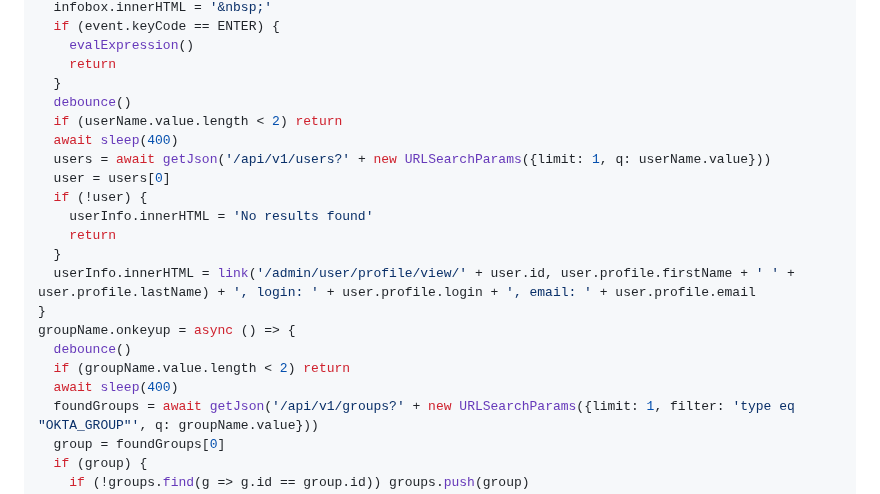
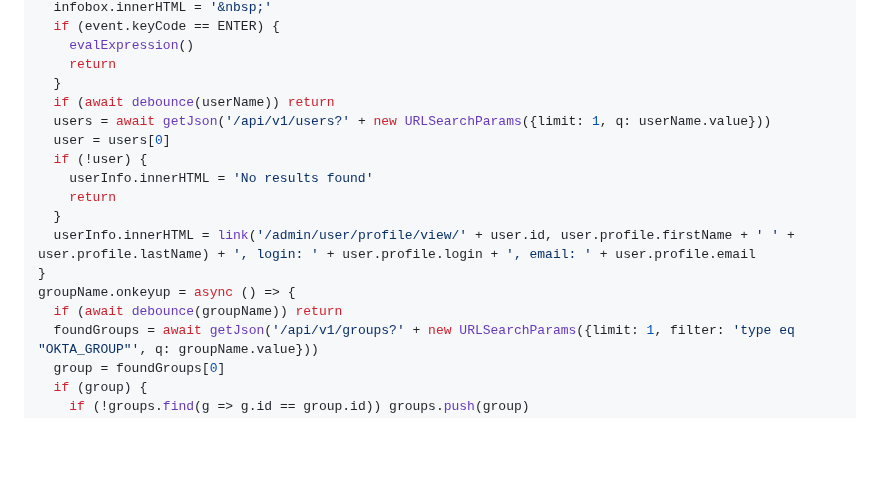
Before and after one commit to gabrielsroka/gabrielsroka.github.io, a Markdown page: console/examples.md, the part around the change. Rendered like a GitHub page; blank space fills up the shorter version.

```diff
--- a/console/examples.md
+++ b/console/examples.md
@@ -493,9 +493,7 @@ userName.onkeyup = async event => {
     evalExpression()
     return
   }
-  debounce()
-  if (userName.value.length < 2) return
-  await sleep(400)
+  if (await debounce(userName)) return
   users = await getJson('/api/v1/users?' + new URLSearchParams({limit: 1, q: userName.value}))
   user = users[0]
   if (!user) {
@@ -505,9 +503,7 @@ userName.onkeyup = async event => {
   userInfo.innerHTML = link('/admin/user/profile/view/' + user.id, user.profile.firstName + ' ' + user.profile.lastName) + ', login: ' + user.profile.login + ', email: ' + user.profile.email
 }
 groupName.onkeyup = async () => {
-  debounce()
-  if (groupName.value.length < 2) return
-  await sleep(400)
+  if (await debounce(groupName)) return
   foundGroups = await getJson('/api/v1/groups?' + new URLSearchParams({limit: 1, filter: 'type eq "OKTA_GROUP"', q: groupName.value}))
   group = foundGroups[0]
   if (group) {
```
